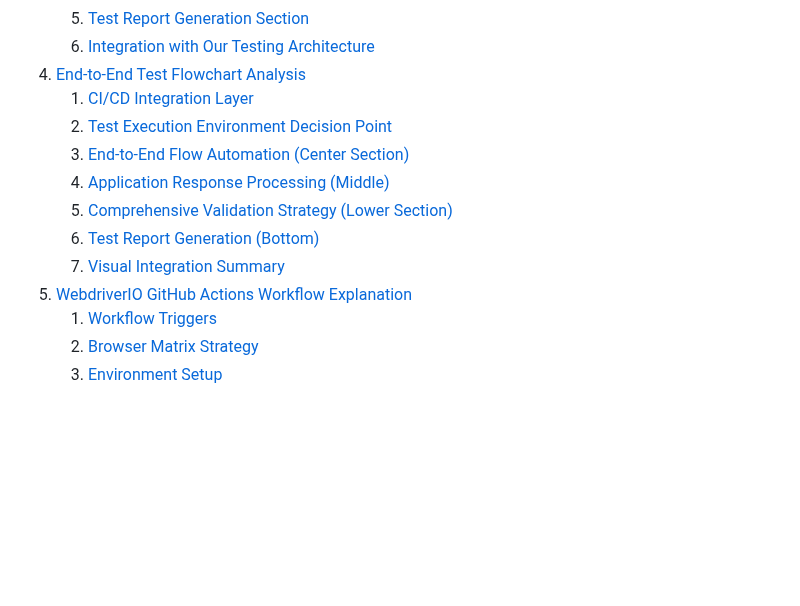
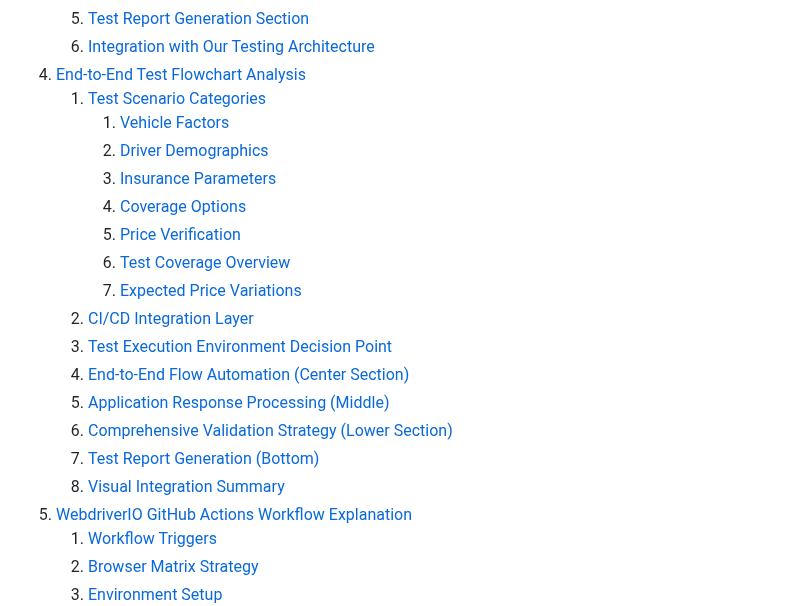
Before and after one commit to Gruppe1DevOps/DevOpsG1, a Markdown page: Horvath/PT/README.md, the part around the change. Rendered like a GitHub page; blank space fills up the shorter version.

Commit message:
Update README.md to enhance the Table of Contents with detailed test scenario categories and improve overall structure

```diff
--- a/Horvath/PT/README.md
+++ b/Horvath/PT/README.md
@@ -27,13 +27,21 @@ This is the subfolder / repository for the courses DEVOPS ILV and DEVOPS PT - MC
    5. [Test Report Generation Section](#test-report-generation-section)
    6. [Integration with Our Testing Architecture](#integration-with-our-testing-architecture)
 4. [End-to-End Test Flowchart Analysis](#end-to-end-test-flowchart-analysis)
-   1. [CI/CD Integration Layer](#cicd-integration-layer)
-   2. [Test Execution Environment Decision Point](#test-execution-environment-decision-point)
-   3. [End-to-End Flow Automation (Center Section)](#end-to-end-flow-automation-center-section)
-   4. [Application Response Processing (Middle)](#application-response-processing-middle)
-   5. [Comprehensive Validation Strategy (Lower Section)](#comprehensive-validation-strategy-lower-section)
-   6. [Test Report Generation (Bottom)](#test-report-generation-bottom)
-   7. [Visual Integration Summary](#visual-integration-summary)
+   1. [Test Scenario Categories](#test-scenario-categories)
+      1. [Vehicle Factors](#1-vehicle-factors)
+      2. [Driver Demographics](#2-driver-demographics)
+      3. [Insurance Parameters](#3-insurance-parameters)
+      4. [Coverage Options](#4-coverage-options)
+      5. [Price Verification](#5-price-verification)
+      6. [Test Coverage Overview](#test-coverage-overview)
+      7. [Expected Price Variations](#expected-price-variations)
+   2. [CI/CD Integration Layer](#cicd-integration-layer)
+   3. [Test Execution Environment Decision Point](#test-execution-environment-decision-point)
+   4. [End-to-End Flow Automation (Center Section)](#end-to-end-flow-automation-center-section)
+   5. [Application Response Processing (Middle)](#application-response-processing-middle)
+   6. [Comprehensive Validation Strategy (Lower Section)](#comprehensive-validation-strategy-lower-section)
+   7. [Test Report Generation (Bottom)](#test-report-generation-bottom)
+   8. [Visual Integration Summary](#visual-integration-summary)
 5. [WebdriverIO GitHub Actions Workflow Explanation](#webdriverio-github-actions-workflow-explanation)
    1. [Workflow Triggers](#workflow-triggers)
    2. [Browser Matrix Strategy](#browser-matrix-strategy)
```
